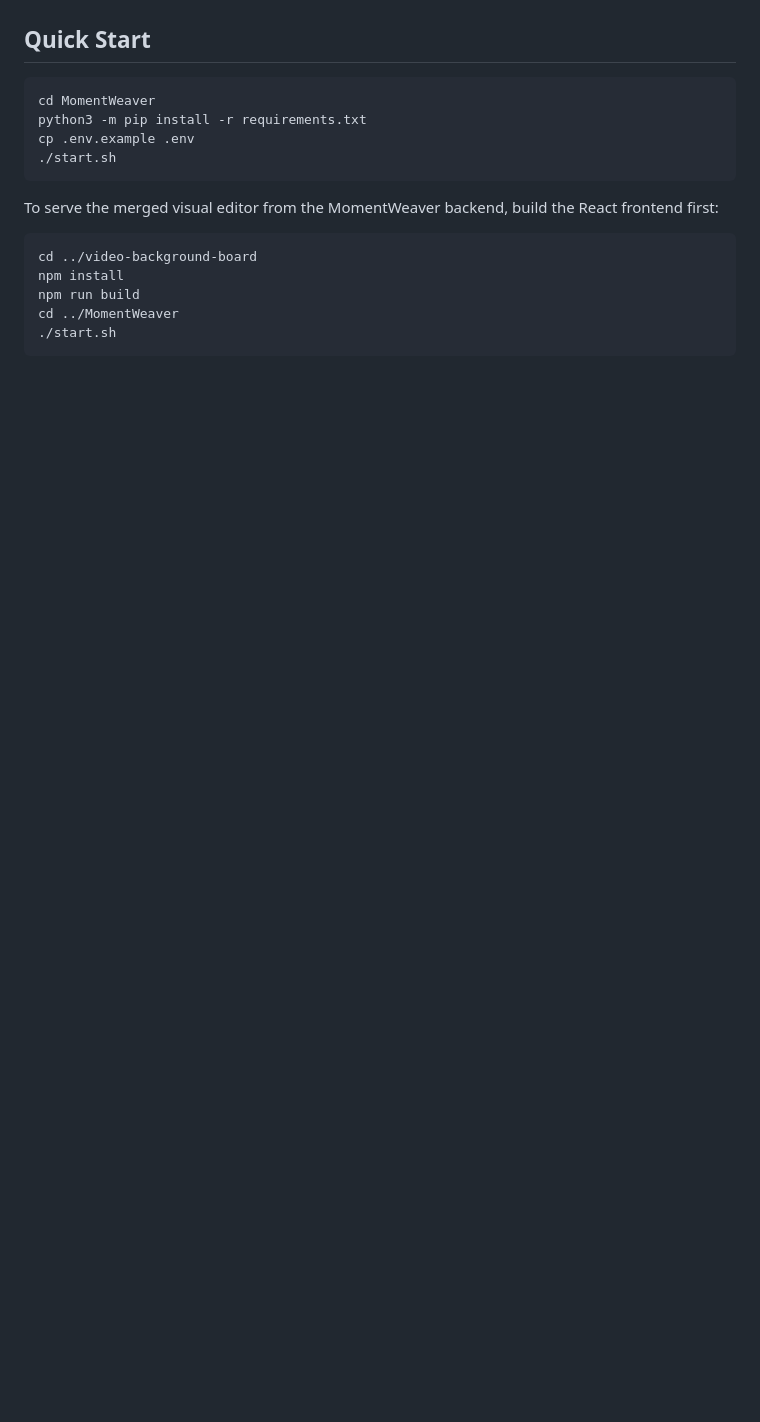
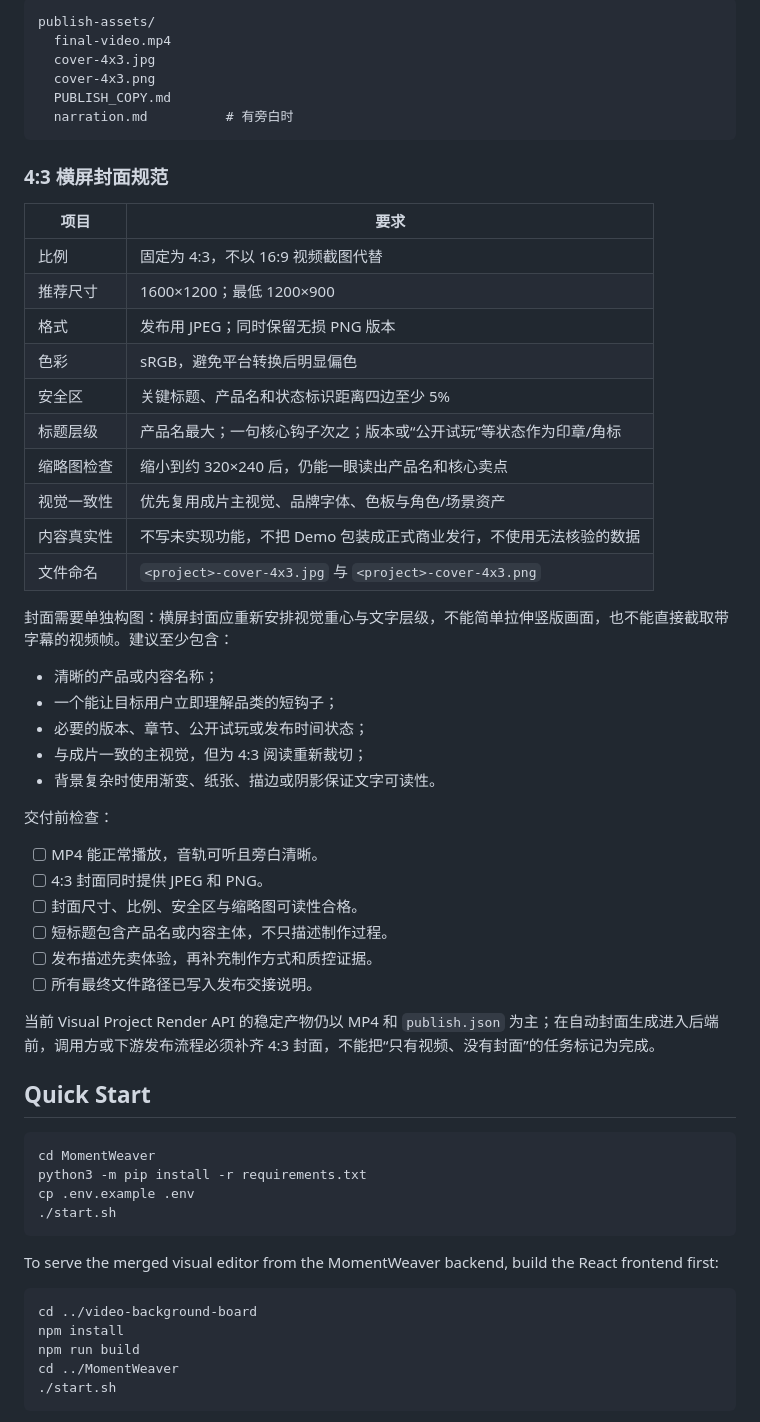
Before and after one commit to eric20170524/MomentWeaver, a Markdown page: README.md, the part around the change printed below. Rendered like a GitHub page; blank space fills up the shorter version.

````diff
--- a/README.md
+++ b/README.md
@@ -19,3 +47,45 @@
+```text
+publish-assets/
+  final-video.mp4
+  cover-4x3.jpg
+  cover-4x3.png
+  PUBLISH_COPY.md
+  narration.md          # 有旁白时
+```
+
+### 4:3 横屏封面规范
+
+| 项目 | 要求 |
+| --- | --- |
+| 比例 | 固定为 4:3，不以 16:9 视频截图代替 |
+| 推荐尺寸 | 1600×1200；最低 1200×900 |
+| 格式 | 发布用 JPEG；同时保留无损 PNG 版本 |
+| 色彩 | sRGB，避免平台转换后明显偏色 |
+| 安全区 | 关键标题、产品名和状态标识距离四边至少 5% |
+| 标题层级 | 产品名最大；一句核心钩子次之；版本或“公开试玩”等状态作为印章/角标 |
+| 缩略图检查 | 缩小到约 320×240 后，仍能一眼读出产品名和核心卖点 |
+| 视觉一致性 | 优先复用成片主视觉、品牌字体、色板与角色/场景资产 |
+| 内容真实性 | 不写未实现功能，不把 Demo 包装成正式商业发行，不使用无法核验的数据 |
+| 文件命名 | `<project>-cover-4x3.jpg` 与 `<project>-cover-4x3.png` |
+
+封面需要单独构图：横屏封面应重新安排视觉重心与文字层级，不能简单拉伸竖版画面，也不能直接截取带字幕的视频帧。建议至少包含：
+
+- 清晰的产品或内容名称；
+- 一个能让目标用户立即理解品类的短钩子；
+- 必要的版本、章节、公开试玩或发布时间状态；
+- 与成片一致的主视觉，但为 4:3 阅读重新裁切；
+- 背景复杂时使用渐变、纸张、描边或阴影保证文字可读性。
+
+交付前检查：
+
+- [ ] MP4 能正常播放，音轨可听且旁白清晰。
+- [ ] 4:3 封面同时提供 JPEG 和 PNG。
+- [ ] 封面尺寸、比例、安全区与缩略图可读性合格。
+- [ ] 短标题包含产品名或内容主体，不只描述制作过程。
+- [ ] 发布描述先卖体验，再补充制作方式和质控证据。
+- [ ] 所有最终文件路径已写入发布交接说明。
+
+当前 Visual Project Render API 的稳定产物仍以 MP4 和 `publish.json` 为主；在自动封面生成进入后端前，调用方或下游发布流程必须补齐 4:3 封面，不能把“只有视频、没有封面”的任务标记为完成。
 
 ## Quick Start
 
````
Also changed, not shown: other parts of README.md (+29 -1 lines), README_EN.md (added, +309 -0 lines), assets/momentweaver-product-showcase.jpg (added).
